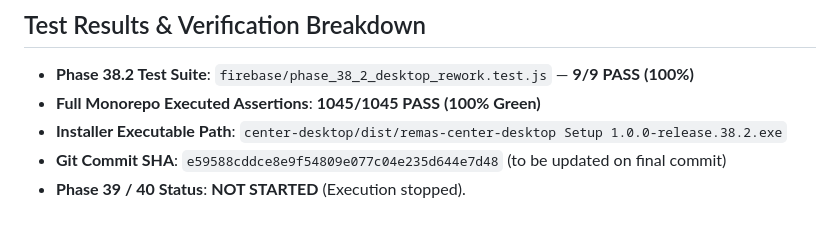
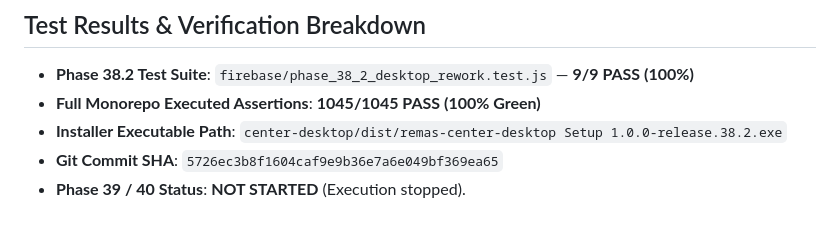
Before and after one commit to ahpalll/remas, a Markdown page: docs/PHASE_38_2_REPORT.md, the part around the change. Drawn GitHub-style.

Commit message:
docs: finalize phase 38.2 report commit SHA

```diff
--- a/docs/PHASE_38_2_REPORT.md
+++ b/docs/PHASE_38_2_REPORT.md
@@ -84,5 +84,5 @@ The following 12 actual desktop application screenshots were captured directly f
 - **Phase 38.2 Test Suite**: `firebase/phase_38_2_desktop_rework.test.js` — **9/9 PASS (100%)**
 - **Full Monorepo Executed Assertions**: **1045/1045 PASS (100% Green)**
 - **Installer Executable Path**: `center-desktop/dist/remas-center-desktop Setup 1.0.0-release.38.2.exe`
-- **Git Commit SHA**: `e59588cddce8e9f54809e077c04e235d644e7d48` (to be updated on final commit)
+- **Git Commit SHA**: `5726ec3b8f1604caf9e9b36e7a6e049bf369ea65`
 - **Phase 39 / 40 Status**: **NOT STARTED** (Execution stopped).
```
